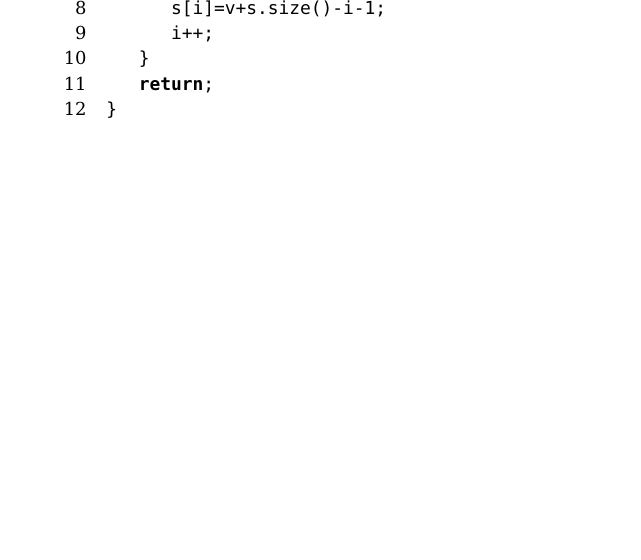
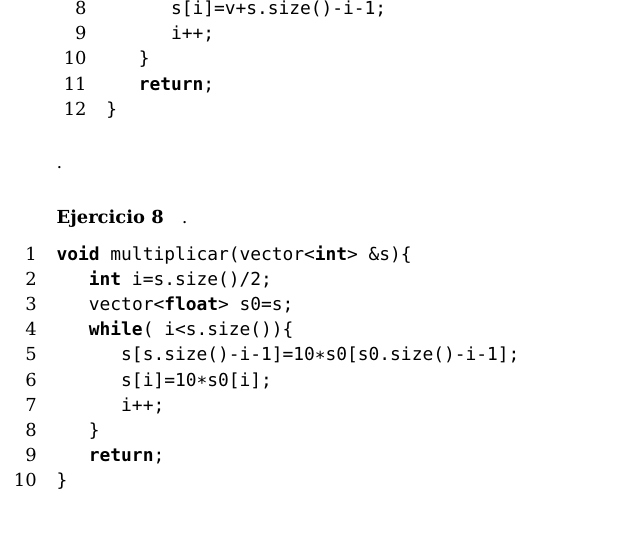
Before and after one commit to AndresHense/Algo1, a LaTeX document (Practicas/Practica7/practiga7.tex): part of page 6 of 6, cut so that both start at the same text. Compiled offline with pdfLaTeX.

Commit message:
done ej8

```diff
--- a/Practicas/Practica7/practiga7.tex
+++ b/Practicas/Practica7/practiga7.tex
@@ -166,4 +166,19 @@ void armarPiramide(int v,vector<int> &s){
 }
 \end{lstlisting}
 \end{enumerate}
+.
+\paragraph*{Ejercicio 8}.
+
+\begin{lstlisting}
+void multiplicar(vector<int> &s){
+	int i=s.size()/2;
+	vector<float> s0=s;
+	while( i<s.size()){
+		s[s.size()-i-1]=10*s0[s0.size()-i-1];
+		s[i]=10*s0[i];
+		i++;
+	}
+	return;
+}
+\end{lstlisting}
 \end{document}
```
Also changed, not shown: Practicas/Practica7/practiga7.pdf.
